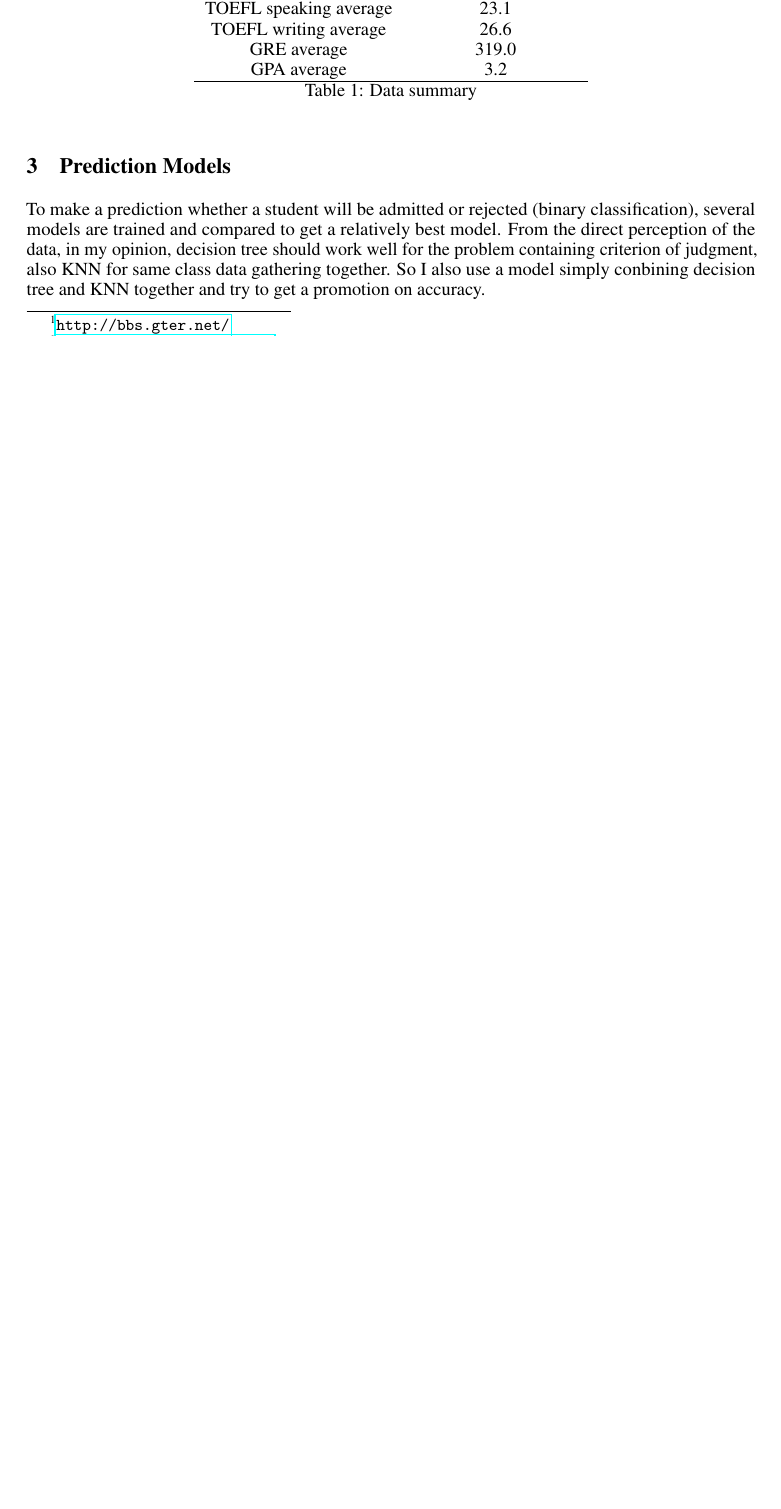
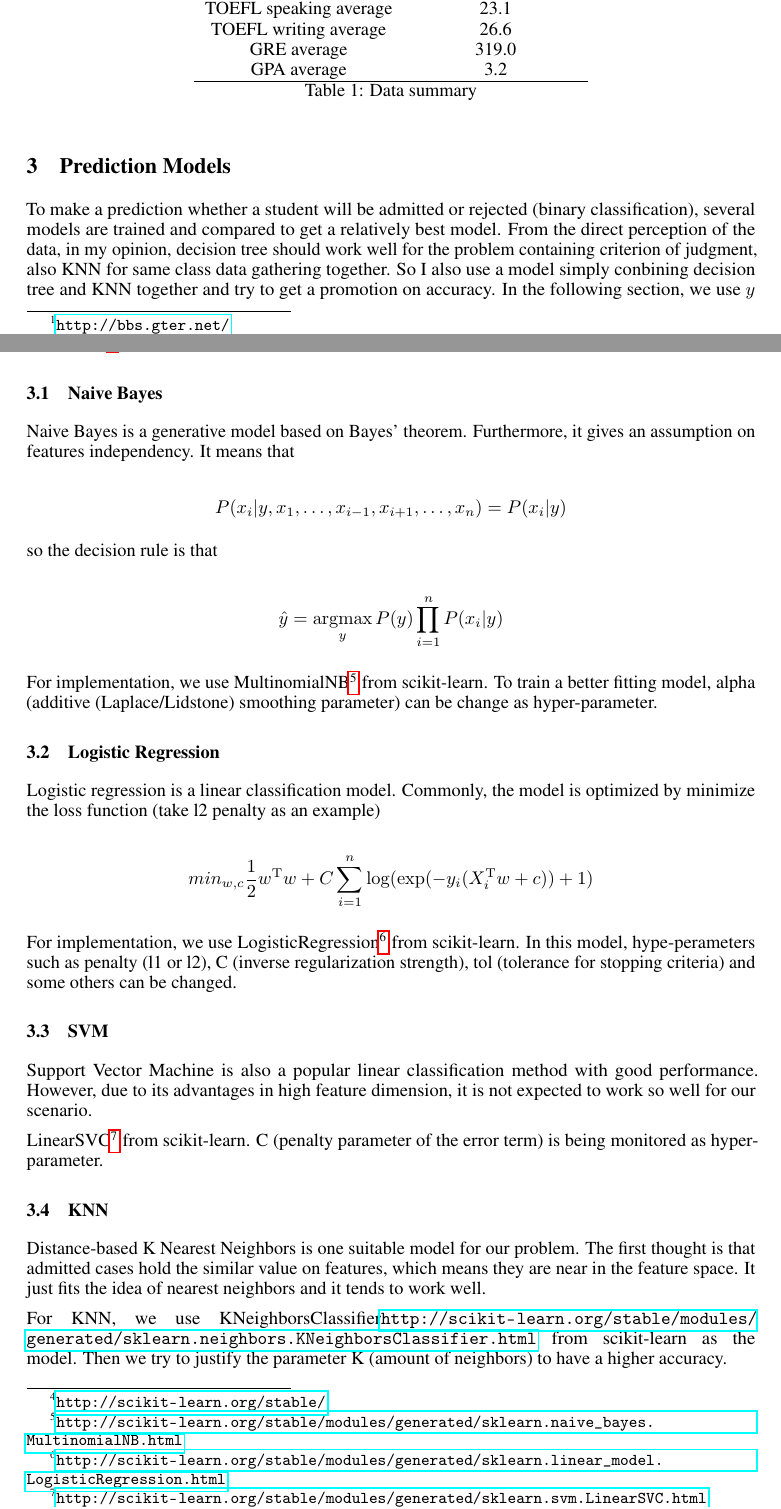
Before and after one commit to TianbaoLi/Ad-or-Rej, a LaTeX paper (Report/CSC2515_Report_TianbaoLi.tex): part of page 2 of 3 before the commit and two parts of pages 2 and 3 of 4 after it, the two joined at a grey line, cut so that both start at the same text, the shorter picture padded with empty space. The pictures show the PDF file Report/CSC2515_Report_TianbaoLi.pdf that the author committed with the source.

Commit message:
Till model KNN

```diff
--- a/Report/CSC2515_Report_TianbaoLi.tex
+++ b/Report/CSC2515_Report_TianbaoLi.tex
@@ -128,4 +129,45 @@ Current dataset contains 11056 cases. Due to natural language-based expression,
 
 \section{Prediction Models}
 
-To make a prediction whether a student will be admitted or rejected (binary classification), several models are trained and compared to get a relatively best model. From the direct perception of the data, in my opinion, decision tree should work well for the problem containing criterion of judgment, also KNN for same class data gathering together. So I also use a model simply conbining decision tree and KNN together and try to get a promotion on accuracy.
+To make a prediction whether a student will be admitted or rejected (binary classification), several models are trained and compared to get a relatively best model. From the direct perception of the data, in my opinion, decision tree should work well for the problem containing criterion of judgment, also KNN for same class data gathering together. So I also use a model simply conbining decision tree and KNN together and try to get a promotion on accuracy. In the following section, we use $y$ to represent class variable and $\{x_1,x_2,\dots, x_n\}$ for features. All the models are implemented by scikit-learn\footnote{\url{http://scikit-learn.org/stable/}}.
+
+\subsection{Naive Bayes}
+
+Naive Bayes is a generative model based on Bayes’ theorem. Furthermore, it gives an assumption on features independency. It means that
+
+$$
+P(x_i|y,x_1,\dots,x_{i-1},x_{i+1},\dots,x_n)=P(x_i|y)
+$$
+
+so the decision rule is that
+
+\newcommand{\argmax}{\operatornamewithlimits{argmax}}
+$$
+\hat{y}=\argmax_yP(y)\prod_{i=1}^nP(x_i|y)
+$$
+
+For implementation, we use MultinomialNB\footnote{\url{http://scikit-learn.org/stable/modules/generated/sklearn.naive_bayes.MultinomialNB.html}} from scikit-learn. To train a better fitting model, alpha (additive (Laplace/Lidstone) smoothing parameter) can be change as hyper-parameter.
+
+\subsection{Logistic Regression}
+
+Logistic regression is a linear classification model. Commonly, the model is optimized by minimize the loss function (take l2 penalty as an example)
+
+$$
+min_{w,c}\frac{1}{2}w^\mathrm{T}w+C\sum_{i=1}^n\log(\exp(-y_i(X_i^\mathrm{T}w+c))+1)
+$$
+
+For implementation, we use LogisticRegression\footnote{\url{http://scikit-learn.org/stable/modules/generated/sklearn.linear_model.LogisticRegression.html}} from scikit-learn. In this model, hype-perameters such as penalty (l1 or l2), C (inverse regularization strength), tol (tolerance for stopping criteria) and some others can be changed.
+
+\subsection{SVM}
+
+Support Vector Machine is also a popular linear classification method with good performance. However, due to its advantages in high feature dimension, it is not expected to work so well for our scenario.
+
+LinearSVC\footnote{\url{http://scikit-learn.org/stable/modules/generated/sklearn.svm.LinearSVC.html}} from scikit-learn. C (penalty parameter of the error term) is being monitored as hyper-parameter.
+
+\subsection{KNN}
+
+Distance-based K Nearest Neighbors is one suitable model for our problem. The first thought is that admitted cases hold the similar value on features, which means they are near in the feature space. It just fits the idea of nearest neighbors and it tends to work well.
+
+For KNN, we use KNeighborsClassifier\foornote{\url{http://scikit-learn.org/stable/modules/generated/sklearn.neighbors.KNeighborsClassifier.html}} from scikit-learn as the model. Then we try to justify the parameter K (amount of neighbors) to have a higher accuracy.
+
+\subsection{Decision Tree}
```
Also changed, not shown: Report/CSC2515_Report_TianbaoLi.pdf, Report/CSC2515_Report_TianbaoLi.tex (14 more changed lines), 5 other files.
